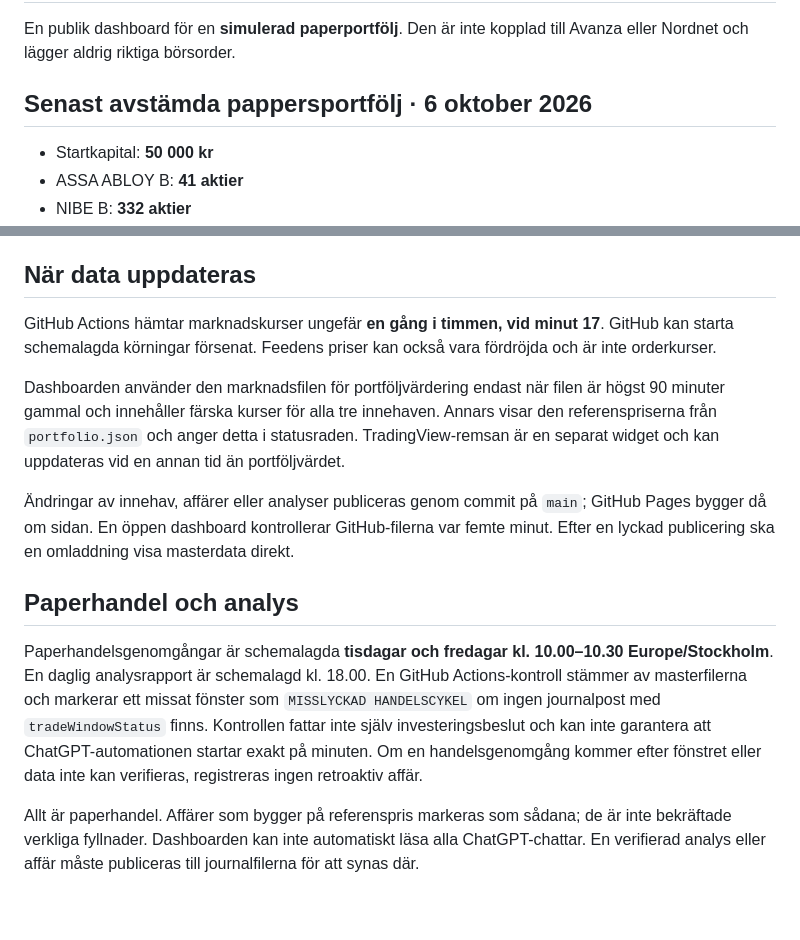
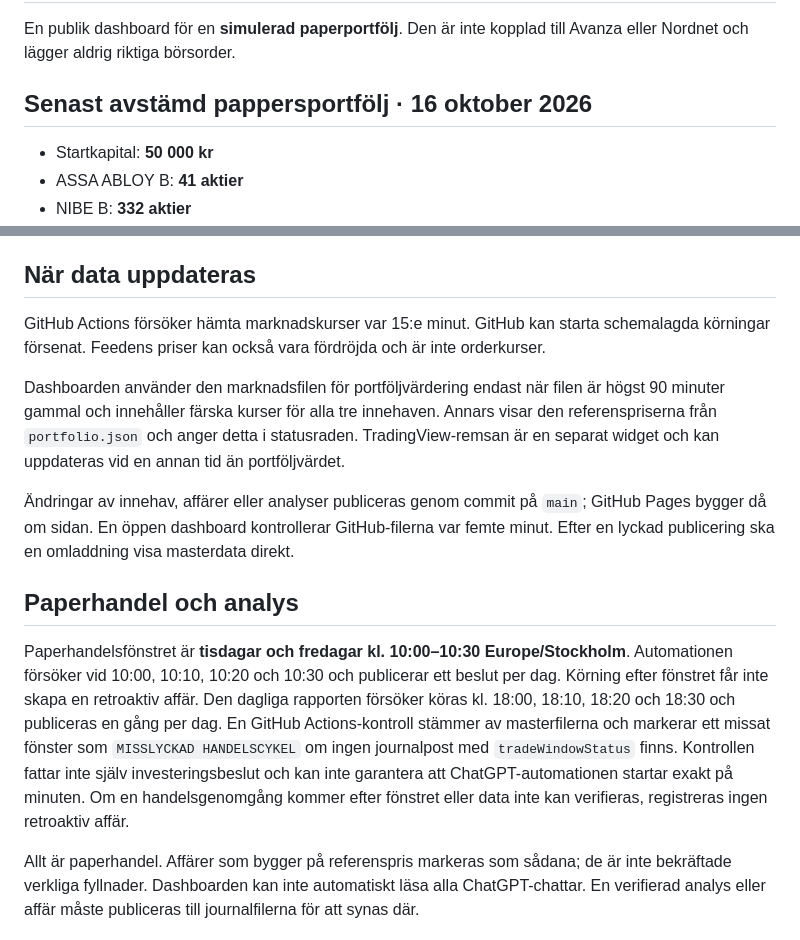
Before and after one commit to VictorLagersten/investeringsportfolj, a Markdown page: README.md, 2 parts joined by grey strips. Rendered like a GitHub page; blank space fills up the shorter version.

Commit message:
Update dashboard status and refresh cadence

```diff
--- a/README.md
+++ b/README.md
@@ -2,7 +2,7 @@
 
 En publik dashboard för en **simulerad paperportfölj**. Den är inte kopplad till Avanza eller Nordnet och lägger aldrig riktiga börsorder.
 
-## Senast avstämda pappersportfölj · 6 oktober 2026
+## Senast avstämd pappersportfölj · 16 oktober 2026
 
 - Startkapital: **50 000 kr**
 - ASSA ABLOY B: **41 aktier**
@@ -27,7 +27,7 @@ Dashboarden hämtar portfölj och ledger från samma GitHub Pages-origin med cac
 
 ## När data uppdateras
 
-GitHub Actions hämtar marknadskurser ungefär **en gång i timmen, vid minut 17**. GitHub kan starta schemalagda körningar försenat. Feedens priser kan också vara fördröjda och är inte orderkurser.
+GitHub Actions försöker hämta marknadskurser var 15:e minut. GitHub kan starta schemalagda körningar försenat. Feedens priser kan också vara fördröjda och är inte orderkurser.
 
 Dashboarden använder den marknadsfilen för portföljvärdering endast när filen är högst 90 minuter gammal och innehåller färska kurser för alla tre innehaven. Annars visar den referenspriserna från `portfolio.json` och anger detta i statusraden. TradingView-remsan är en separat widget och kan uppdateras vid en annan tid än portföljvärdet.
 
@@ -35,7 +35,7 @@ Dashboarden använder den marknadsfilen för portföljvärdering endast när fil
 
 ## Paperhandel och analys
 
-Paperhandelsgenomgångar är schemalagda **tisdagar och fredagar kl. 10.00–10.30 Europe/Stockholm**. En daglig analysrapport är schemalagd kl. 18.00. En GitHub Actions-kontroll stämmer av masterfilerna och markerar ett missat fönster som `MISSLYCKAD HANDELSCYKEL` om ingen journalpost med `tradeWindowStatus` finns. Kontrollen fattar inte själv investeringsbeslut och kan inte garantera att ChatGPT-automationen startar exakt på minuten. Om en handelsgenomgång kommer efter fönstret eller data inte kan verifieras, registreras ingen retroaktiv affär.
+Paperhandelsfönstret är **tisdagar och fredagar kl. 10:00–10:30 Europe/Stockholm**. Automationen försöker vid 10:00, 10:10, 10:20 och 10:30 och publicerar ett beslut per dag. Körning efter fönstret får inte skapa en retroaktiv affär. Den dagliga rapporten försöker köras kl. 18:00, 18:10, 18:20 och 18:30 och publiceras en gång per dag. En GitHub Actions-kontroll stämmer av masterfilerna och markerar ett missat fönster som `MISSLYCKAD HANDELSCYKEL` om ingen journalpost med `tradeWindowStatus` finns. Kontrollen fattar inte själv investeringsbeslut och kan inte garantera att ChatGPT-automationen startar exakt på minuten. Om en handelsgenomgång kommer efter fönstret eller data inte kan verifieras, registreras ingen retroaktiv affär.
 
 Allt är paperhandel. Affärer som bygger på referenspris markeras som sådana; de är inte bekräftade verkliga fyllnader. Dashboarden kan inte automatiskt läsa alla ChatGPT-chattar. En verifierad analys eller affär måste publiceras till journalfilerna för att synas där.
 
```
